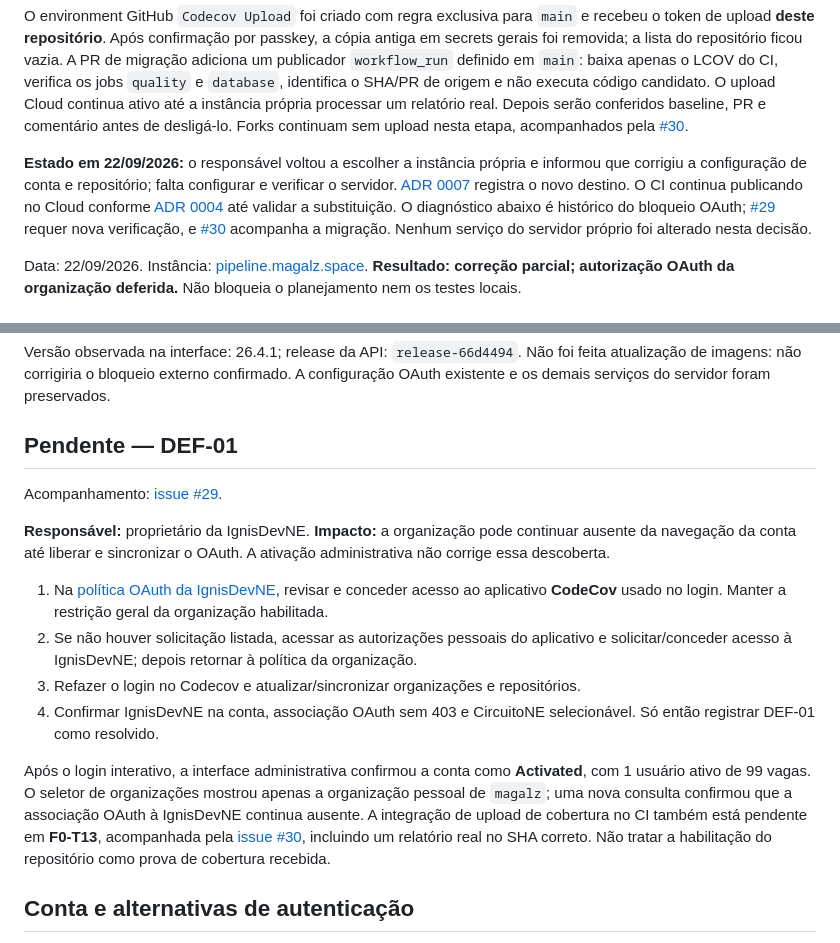
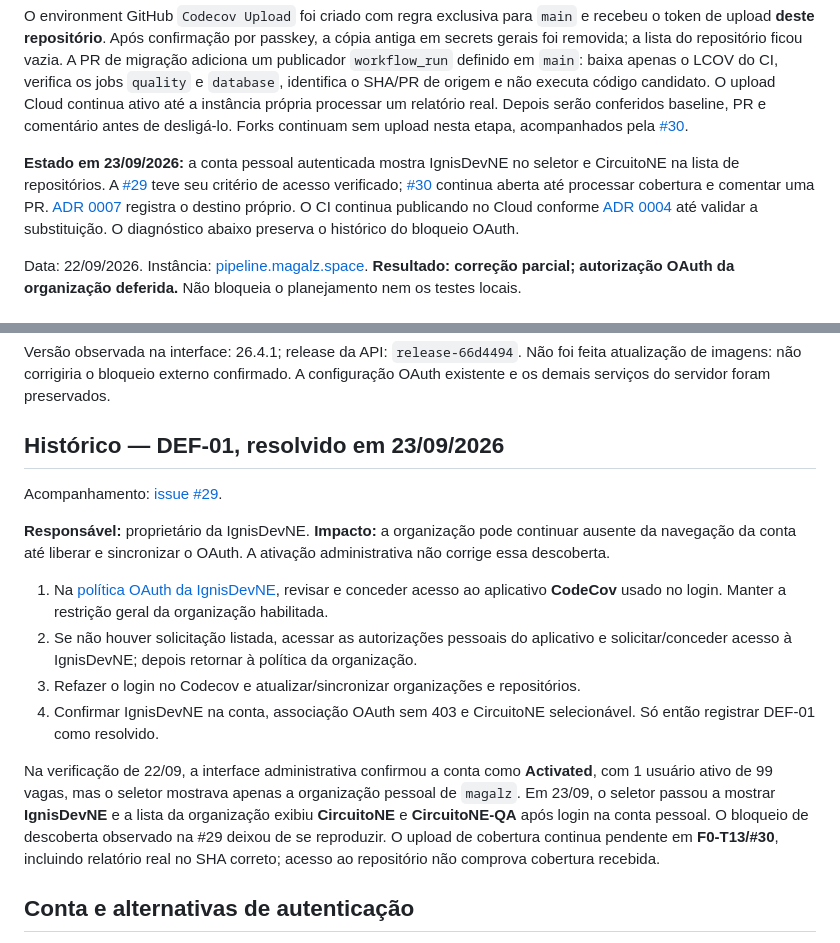
Before and after one commit to IgnisDevNE/CircuitoNE, a Markdown page: docs/reviews/codecov-diagnosis.md, 2 parts joined by grey strips. Drawn GitHub-style.

```diff
--- a/docs/reviews/codecov-diagnosis.md
+++ b/docs/reviews/codecov-diagnosis.md
@@ -8,7 +8,7 @@ As duas causas imediatas da ausência de cobertura/comentário são verificávei
 
 O environment GitHub `Codecov Upload` foi criado com regra exclusiva para `main` e recebeu o token de upload **deste repositório**. Após confirmação por passkey, a cópia antiga em secrets gerais foi removida; a lista do repositório ficou vazia. A PR de migração adiciona um publicador `workflow_run` definido em `main`: baixa apenas o LCOV do CI, verifica os jobs `quality` e `database`, identifica o SHA/PR de origem e não executa código candidato. O upload Cloud continua ativo até a instância própria processar um relatório real. Depois serão conferidos baseline, PR e comentário antes de desligá-lo. Forks continuam sem upload nesta etapa, acompanhados pela [#30](https://github.com/IgnisDevNE/CircuitoNE/issues/30).
 
-**Estado em 22/09/2026:** o responsável voltou a escolher a instância própria e informou que corrigiu a configuração de conta e repositório; falta configurar e verificar o servidor. [ADR 0007](../decisions/0007-codecov-self-hosted-target.md) registra o novo destino. O CI continua publicando no Cloud conforme [ADR 0004](../decisions/0004-codecov-cloud.md) até validar a substituição. O diagnóstico abaixo é histórico do bloqueio OAuth; [#29](https://github.com/IgnisDevNE/CircuitoNE/issues/29) requer nova verificação, e [#30](https://github.com/IgnisDevNE/CircuitoNE/issues/30) acompanha a migração. Nenhum serviço do servidor próprio foi alterado nesta decisão.
+**Estado em 23/09/2026:** a conta pessoal autenticada mostra IgnisDevNE no seletor e CircuitoNE na lista de repositórios. A [#29](https://github.com/IgnisDevNE/CircuitoNE/issues/29) teve seu critério de acesso verificado; [#30](https://github.com/IgnisDevNE/CircuitoNE/issues/30) continua aberta até processar cobertura e comentar uma PR. [ADR 0007](../decisions/0007-codecov-self-hosted-target.md) registra o destino próprio. O CI continua publicando no Cloud conforme [ADR 0004](../decisions/0004-codecov-cloud.md) até validar a substituição. O diagnóstico abaixo preserva o histórico do bloqueio OAuth.
 
 Data: 22/09/2026. Instância: [pipeline.magalz.space](https://pipeline.magalz.space). **Resultado: correção parcial; autorização OAuth da organização deferida.** Não bloqueia o planejamento nem os testes locais.
 
@@ -32,7 +32,7 @@ Antes da alteração, os campos afetados foram salvos em `/home/magalz/codecov/c
 
 Versão observada na interface: 26.4.1; release da API: `release-66d4494`. Não foi feita atualização de imagens: não corrigiria o bloqueio externo confirmado. A configuração OAuth existente e os demais serviços do servidor foram preservados.
 
-## Pendente — DEF-01
+## Histórico — DEF-01, resolvido em 23/09/2026
 
 Acompanhamento: [issue #29](https://github.com/IgnisDevNE/CircuitoNE/issues/29).
 
@@ -43,7 +43,7 @@ Acompanhamento: [issue #29](https://github.com/IgnisDevNE/CircuitoNE/issues/29).
 3. Refazer o login no Codecov e atualizar/sincronizar organizações e repositórios.
 4. Confirmar IgnisDevNE na conta, associação OAuth sem 403 e CircuitoNE selecionável. Só então registrar DEF-01 como resolvido.
 
-Após o login interativo, a interface administrativa confirmou a conta como **Activated**, com 1 usuário ativo de 99 vagas. O seletor de organizações mostrou apenas a organização pessoal de `magalz`; uma nova consulta confirmou que a associação OAuth à IgnisDevNE continua ausente. A integração de upload de cobertura no CI também está pendente em **F0-T13**, acompanhada pela [issue #30](https://github.com/IgnisDevNE/CircuitoNE/issues/30), incluindo um relatório real no SHA correto. Não tratar a habilitação do repositório como prova de cobertura recebida.
+Na verificação de 22/09, a interface administrativa confirmou a conta como **Activated**, com 1 usuário ativo de 99 vagas, mas o seletor mostrava apenas a organização pessoal de `magalz`. Em 23/09, o seletor passou a mostrar **IgnisDevNE** e a lista da organização exibiu **CircuitoNE** e **CircuitoNE-QA** após login na conta pessoal. O bloqueio de descoberta observado na #29 deixou de se reproduzir. O upload de cobertura continua pendente em **F0-T13/#30**, incluindo relatório real no SHA correto; acesso ao repositório não comprova cobertura recebida.
 
 ## Conta e alternativas de autenticação
 
```
Also changed, not shown: 1 other file.
